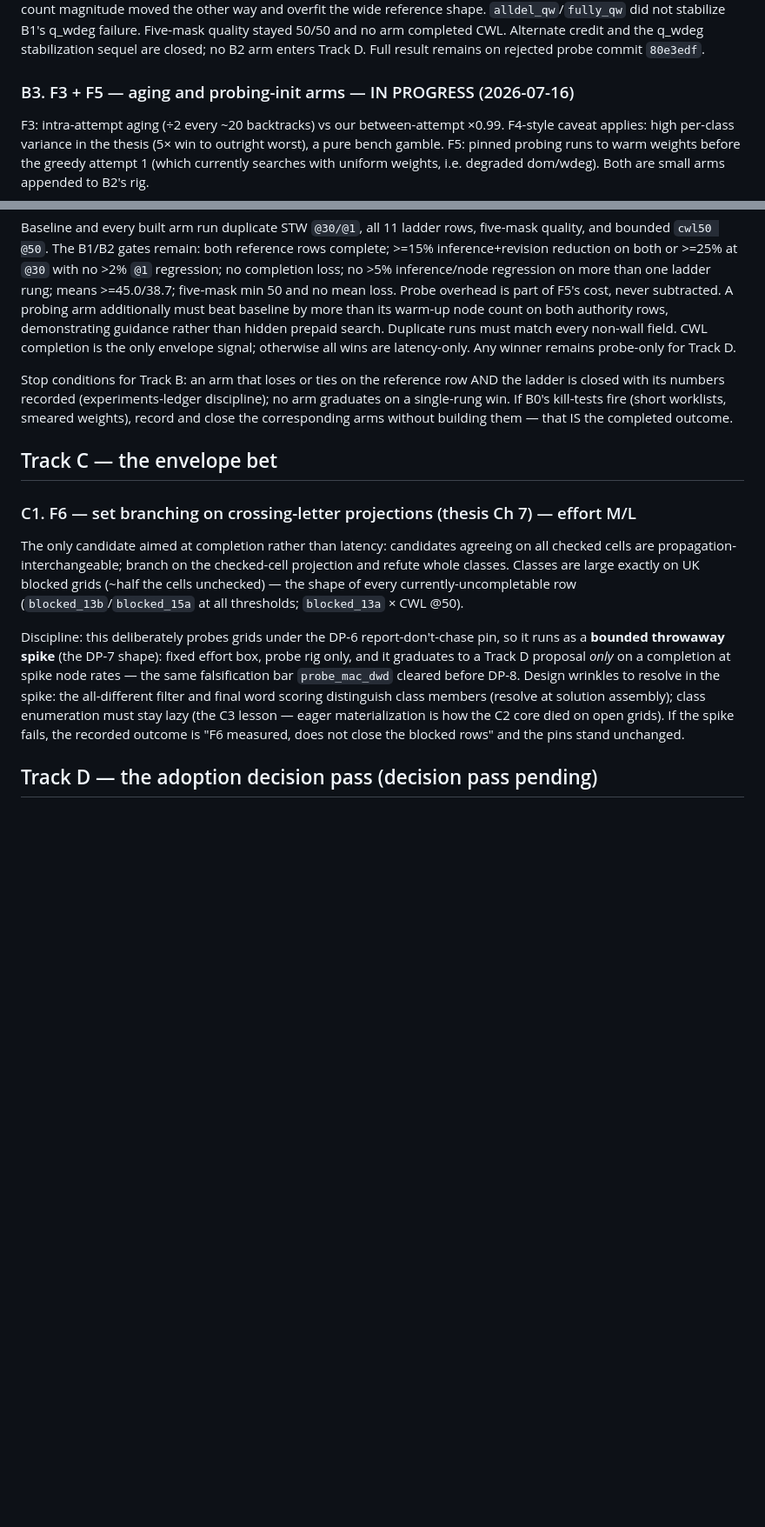
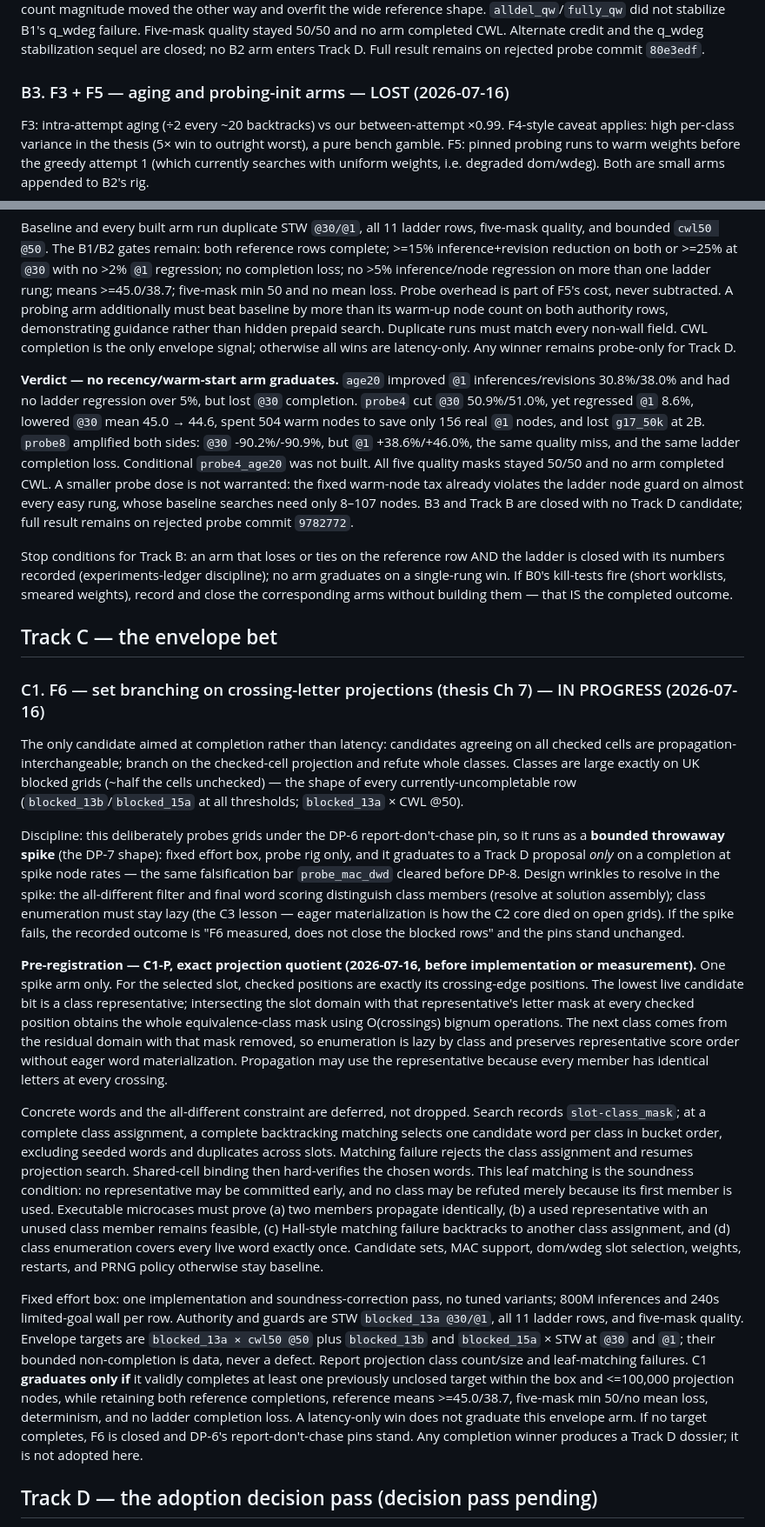
Before and after one commit to ned2/crosswordsmith, a Markdown page: docs/plans/fill-perf-program-2026-07.md, 2 parts joined by grey strips. Shown at 87% size. Rendered like a GitHub page; blank space fills up the shorter version.

```diff
--- a/docs/plans/fill-perf-program-2026-07.md
+++ b/docs/plans/fill-perf-program-2026-07.md
@@ -320,7 +320,7 @@ B1's q_wdeg failure. Five-mask quality stayed 50/50 and no arm completed
 CWL. Alternate credit and the q_wdeg stabilization sequel are closed; no B2
 arm enters Track D. Full result remains on rejected probe commit `80e3edf`.
 
-### B3. F3 + F5 — aging and probing-init arms — IN PROGRESS (2026-07-16)
+### B3. F3 + F5 — aging and probing-init arms — LOST (2026-07-16)
 
 F3: intra-attempt aging (÷2 every ~20 backtracks) vs our between-attempt
 ×0.99. F4-style caveat applies: high per-class variance in the thesis (5×
@@ -355,6 +355,19 @@ hidden prepaid search. Duplicate runs must match every non-wall field. CWL
 completion is the only envelope signal; otherwise all wins are latency-only.
 Any winner remains probe-only for Track D.
 
+**Verdict — no recency/warm-start arm graduates.** `age20` improved `@1`
+inferences/revisions 30.8%/38.0% and had no ladder regression over 5%, but
+lost `@30` completion. `probe4` cut `@30` 50.9%/51.0%, yet regressed `@1`
+8.6%, lowered `@30` mean 45.0 → 44.6, spent 504 warm nodes to save only 156
+real `@1` nodes, and lost `g17_50k` at 2B. `probe8` amplified both sides:
+`@30` -90.2%/-90.9%, but `@1` +38.6%/+46.0%, the same quality miss, and
+the same ladder completion loss. Conditional `probe4_age20` was not built.
+All five quality masks stayed 50/50 and no arm completed CWL. A smaller
+probe dose is not warranted: the fixed warm-node tax already violates the
+ladder node guard on almost every easy rung, whose baseline searches need
+only 8–107 nodes. B3 and Track B are closed with no Track D candidate; full
+result remains on rejected probe commit `9782772`.
+
 Stop conditions for Track B: an arm that loses or ties on the reference row
 AND the ladder is closed with its numbers recorded (experiments-ledger
 discipline); no arm graduates on a single-rung win. If B0's kill-tests fire
@@ -363,7 +376,7 @@ without building them — that IS the completed outcome.
 
 ## Track C — the envelope bet
 
-### C1. F6 — set branching on crossing-letter projections (thesis Ch 7) — effort M/L
+### C1. F6 — set branching on crossing-letter projections (thesis Ch 7) — IN PROGRESS (2026-07-16)
 
 The only candidate aimed at completion rather than latency: candidates
 agreeing on all checked cells are propagation-interchangeable; branch on the
@@ -382,6 +395,45 @@ members (resolve at solution assembly); class enumeration must stay lazy
 (the C3 lesson — eager materialization is how the C2 core died on open
 grids). If the spike fails, the recorded outcome is "F6 measured, does not
 close the blocked rows" and the pins stand unchanged.
+
+**Pre-registration — C1-P, exact projection quotient (2026-07-16, before
+implementation or measurement).** One spike arm only. For the selected slot,
+checked positions are exactly its crossing-edge positions. The lowest live
+candidate bit is a class representative; intersecting the slot domain with
+that representative's letter mask at every checked position obtains the
+whole equivalence-class mask using O(crossings) bignum operations. The next
+class comes from the residual domain with that mask removed, so enumeration
+is lazy by class and preserves representative score order without eager word
+materialization. Propagation may use the representative because every member
+has identical letters at every crossing.
+
+Concrete words and the all-different constraint are deferred, not dropped.
+Search records `slot-class_mask`; at a complete class assignment, a complete
+backtracking matching selects one candidate word per class in bucket order,
+excluding seeded words and duplicates across slots. Matching failure rejects
+the class assignment and resumes projection search. Shared-cell binding then
+hard-verifies the chosen words. This leaf matching is the soundness condition:
+no representative may be committed early, and no class may be refuted merely
+because its first member is used. Executable microcases must prove (a) two
+members propagate identically, (b) a used representative with an unused class
+member remains feasible, (c) Hall-style matching failure backtracks to another
+class assignment, and (d) class enumeration covers every live word exactly
+once. Candidate sets, MAC support, dom/wdeg slot selection, weights, restarts,
+and PRNG policy otherwise stay baseline.
+
+Fixed effort box: one implementation and soundness-correction pass, no tuned
+variants; 800M inferences and 240s limited-goal wall per row. Authority and
+guards are STW `blocked_13a @30/@1`, all 11 ladder rows, and five-mask quality.
+Envelope targets are `blocked_13a × cwl50 @50` plus `blocked_13b` and
+`blocked_15a` × STW at `@30` and `@1`; their bounded non-completion is data,
+never a defect. Report projection class count/size and leaf-matching failures.
+C1 **graduates only if** it validly completes at least one previously unclosed
+target within the box and <=100,000 projection nodes, while retaining both
+reference completions, reference means >=45.0/38.7, five-mask min 50/no mean
+loss, determinism, and no ladder completion loss. A latency-only win does not
+graduate this envelope arm. If no target completes, F6 is closed and DP-6's
+report-don't-chase pins stand. Any completion winner produces a Track D
+dossier; it is not adopted here.
 
 ## Track D — the adoption decision pass (decision pass pending)
 
```
Also changed, not shown: benchmarks/fill_quality/README.md (+14 -0 lines), docs/experiments.md (+19 -0 lines).
